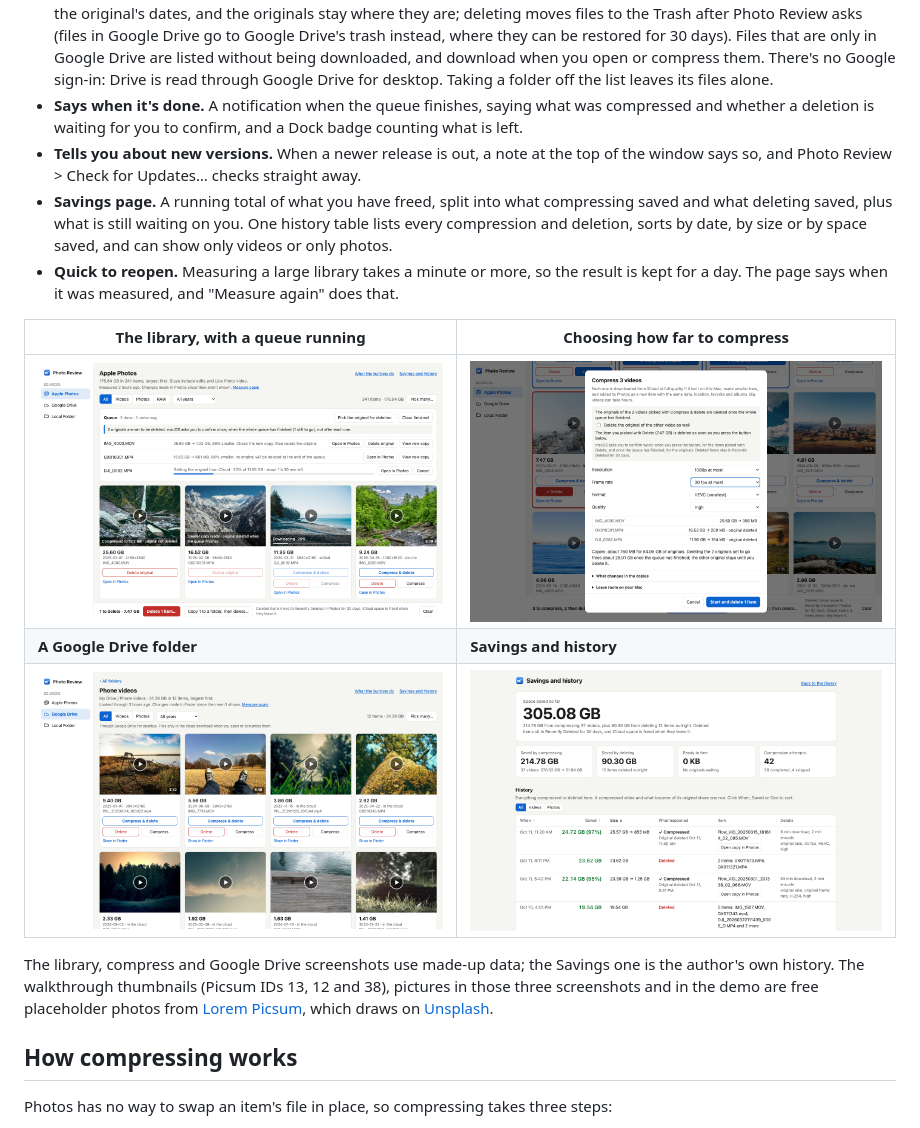
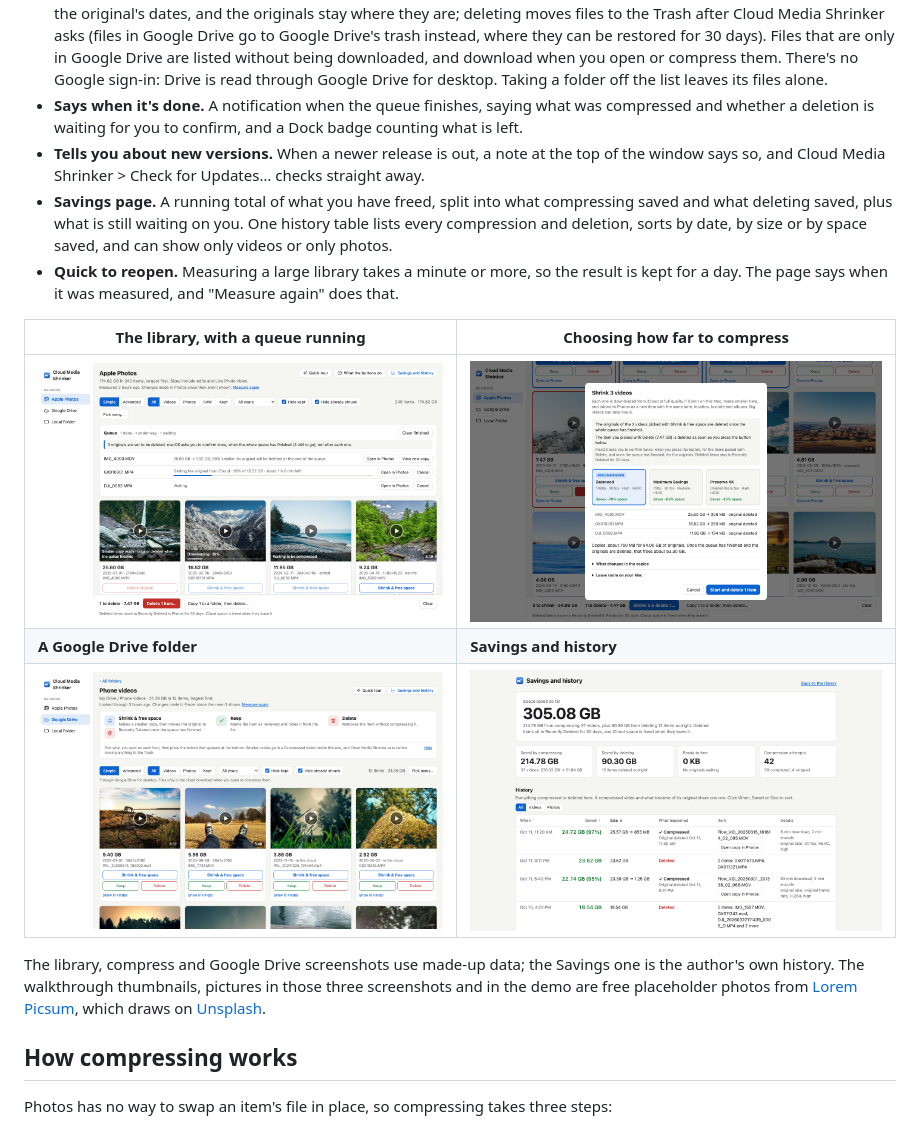
Before and after one commit to danielyaa5/photo-review, a Markdown page: README.md, the part around the change printed below. GitHub-like rendering; pictures changed too: docs/screenshot-drive.png, docs/screenshot-library.png, docs/screenshot-shrink.png.

Commit message:
Add Simple/Advanced modes, Hide already shrunk filter, update README and demo

```diff
--- a/README.md
+++ b/README.md
@@ -71,13 +83,12 @@ Photo Review > Check for Updates Automatically turns off.
   `Compressed` folder inside it, with the original's dates, and the originals stay where they are; deleting moves
-  files to the Trash after Photo Review asks (files in Google Drive go to Google Drive's trash instead, where they
-  can be restored for 30 days). Files that are only
-  in Google Drive are listed without being downloaded, and download when you open or compress them. There's no
-  Google sign-in: Drive is read through Google Drive for desktop. Taking a folder off the list leaves its files
-  alone.
+  files to the Trash after Cloud Media Shrinker asks (files in Google Drive go to Google Drive's trash instead, where they
+  can be restored for 30 days). Files that are only in Google Drive are listed without being downloaded, and download
+  when you open or compress them. There's no Google sign-in: Drive is read through Google Drive for desktop. Taking a
+  folder off the list leaves its files alone.
 - **Says when it's done.** A notification when the queue finishes, saying what was compressed and whether a
   deletion is waiting for you to confirm, and a Dock badge counting what is left.
 - **Tells you about new versions.** When a newer release is out, a note at the top of the window says so, and
-  Photo Review > Check for Updates… checks straight away.
+  Cloud Media Shrinker > Check for Updates… checks straight away.
 - **Savings page.** A running total of what you have freed, split into what compressing saved and what
   deleting saved, plus what is still waiting on you. One history table lists every compression and deletion,
   sorts by date, by size or by space saved, and can show only videos or only photos.
@@ -91,7 +102,7 @@ Photo Review > Check for Updates Automatically turns off.
 | ![A Google Drive folder, largest first, most files only in the cloud](docs/screenshot-drive.png) | ![The savings page](docs/screenshot-savings.png) |
 
 The library, compress and Google Drive screenshots use made-up data; the Savings one is the author's own history.
-The walkthrough thumbnails (Picsum IDs 13, 12 and 38), pictures in those three screenshots and in the demo are free placeholder photos from [Lorem Picsum](https://picsum.photos),
+The walkthrough thumbnails, pictures in those three screenshots and in the demo are free placeholder photos from [Lorem Picsum](https://picsum.photos),
 which draws on [Unsplash](https://unsplash.com/license).
 
 ## How compressing works
```
Also changed, not shown: other parts of README.md (+45 -33 lines), 6 other files.
